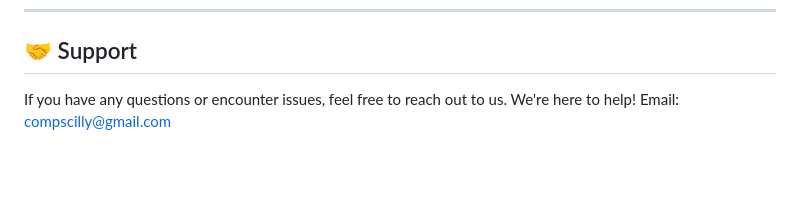
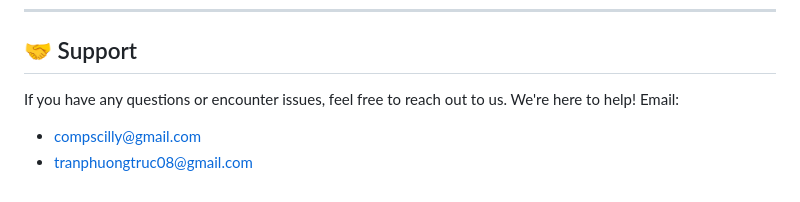
Before and after one commit to tranphuongtruc/COMPSCILLY_ScillyQuestServer, a Markdown page: README.md, the part around the change. Rendered like a GitHub page; blank space fills up the shorter version.

Commit message:
update instruction

```diff
--- a/README.md
+++ b/README.md
@@ -105,4 +105,6 @@ We hope you enjoy participating in ScillyQuest! May the best coder win 🎉
 
 ## 🤝 Support
 If you have any questions or encounter issues, feel free to reach out to us. We're here to help!
-Email: compscilly@gmail.com
+Email:
+- compscilly@gmail.com
+- tranphuongtruc08@gmail.com
```
